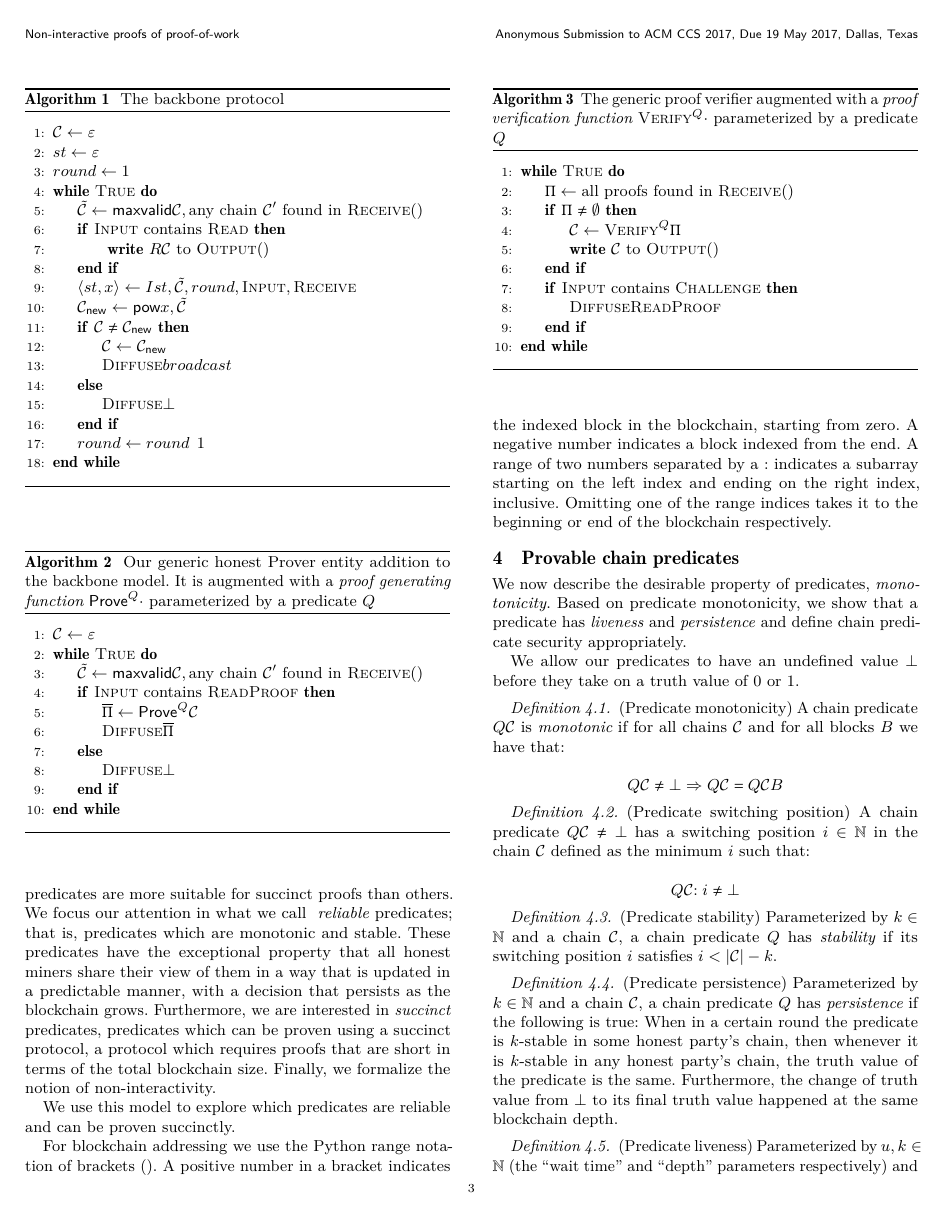
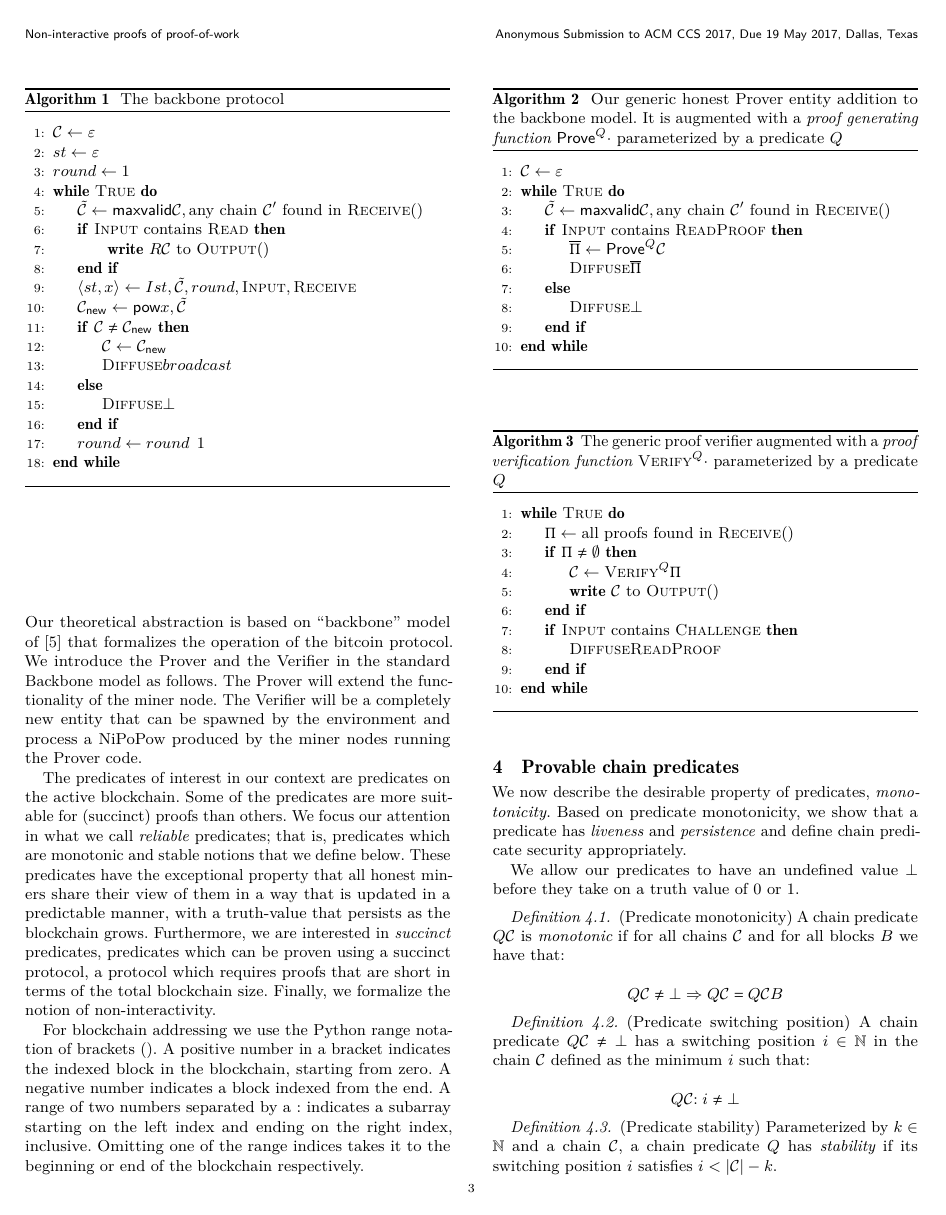
Before and after one commit to dionyziz/popow, a LaTeX paper (whitepaper/nipopows.tex, which reads whitepaper/model.tex): page 3 of 13. Compiled offline with pdfLaTeX.

Commit message:
quick pass on the model.

```diff
--- a/whitepaper/model.tex
+++ b/whitepaper/model.tex
@@ -10,3 +2,0 @@ blockchain property to be proven between the Prover and the Verifier. Some of
-these predicates are more suitable for succinct proofs than others. We focus
-our attention in what we call \textit{ reliable} predicates; that is,
-predicates which are monotonic and stable.  These predicates have the
@@ -13,12 +11,25 @@ predicates which are monotonic and stable.  These predicates have the
+Our theoretical abstraction is based on ``backbone'' model of
+\cite{backbone} that formalizes the operation of the bitcoin protocol.
+We introduce the Prover and the Verifier in
+the standard Backbone model as follows. The Prover will extend the functionality
+of the miner node. The Verifier will be a completely new entity that can be spawned
+by the environment and process a NiPoPow produced by the miner nodes running
+the Prover code.
+
+The predicates of interest in our context are predicates on the active blockchain.
+Some of the predicates are more suitable for (succinct) proofs than others. We focus
+our attention in what we call \textit{reliable} predicates; that is,
+predicates which are monotonic and stable notions that we define below.
+These predicates have the
 exceptional property that all honest miners share their view of them in a way
-that is updated in a predictable manner, with a decision that persists as the
+that is updated in a predictable manner, with a truth-value that persists as the
 blockchain grows.  Furthermore, we are interested in \textit{succinct}
 predicates, predicates which can be proven using a succinct protocol, a
 protocol which requires proofs that are short in terms of the total blockchain
 size. Finally, we formalize the notion of non-interactivity.
 
-We use this model to explore which predicates are reliable and can be proven
-succinctly.
+%We use this model to explore which predicates are reliable and can be proven
+%succinctly.
 
 \import{./}{algorithms/alg.backbone.tex}
 \import{./}{algorithms/alg.backbone-prover.tex}
```
Also changed, not shown: whitepaper/model.tex (15 more changed lines).
